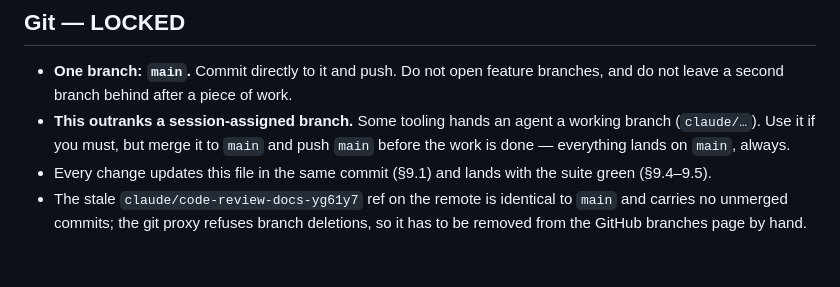
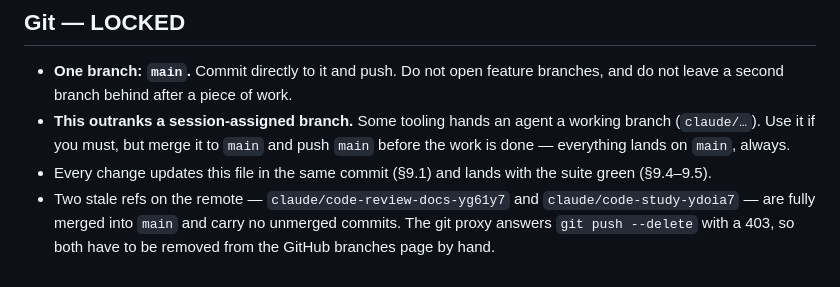
Before and after one commit to arti47/lonely-app, a Markdown page: CLAUDE.md, the part around the change. Rendered like a GitHub page.

Commit message:
Record the second stale remote ref
claude/code-study-ydoia7 is merged and deleted locally, but the git proxy
answers push --delete with a 403, so it has to go from the branches page by
hand like the last one.

Co-Authored-By: Claude Opus 5 <noreply@anthropic.com>
Claude-Session: https://claude.ai/code/session_019x4xCWkbi2kGUXsbeaSu4G

```diff
--- a/CLAUDE.md
+++ b/CLAUDE.md
@@ -618,6 +618,7 @@ re-litigate them.
   push `main` before the work is done — everything lands on `main`, always.
 - Every change updates this file in the same commit (§9.1) and lands with the
   suite green (§9.4–9.5).
-- The stale `claude/code-review-docs-yg61y7` ref on the remote is identical to
-  `main` and carries no unmerged commits; the git proxy refuses branch
-  deletions, so it has to be removed from the GitHub branches page by hand.
+- Two stale refs on the remote — `claude/code-review-docs-yg61y7` and
+  `claude/code-study-ydoia7` — are fully merged into `main` and carry no
+  unmerged commits. The git proxy answers `git push --delete` with a 403, so
+  both have to be removed from the GitHub branches page by hand.
```
